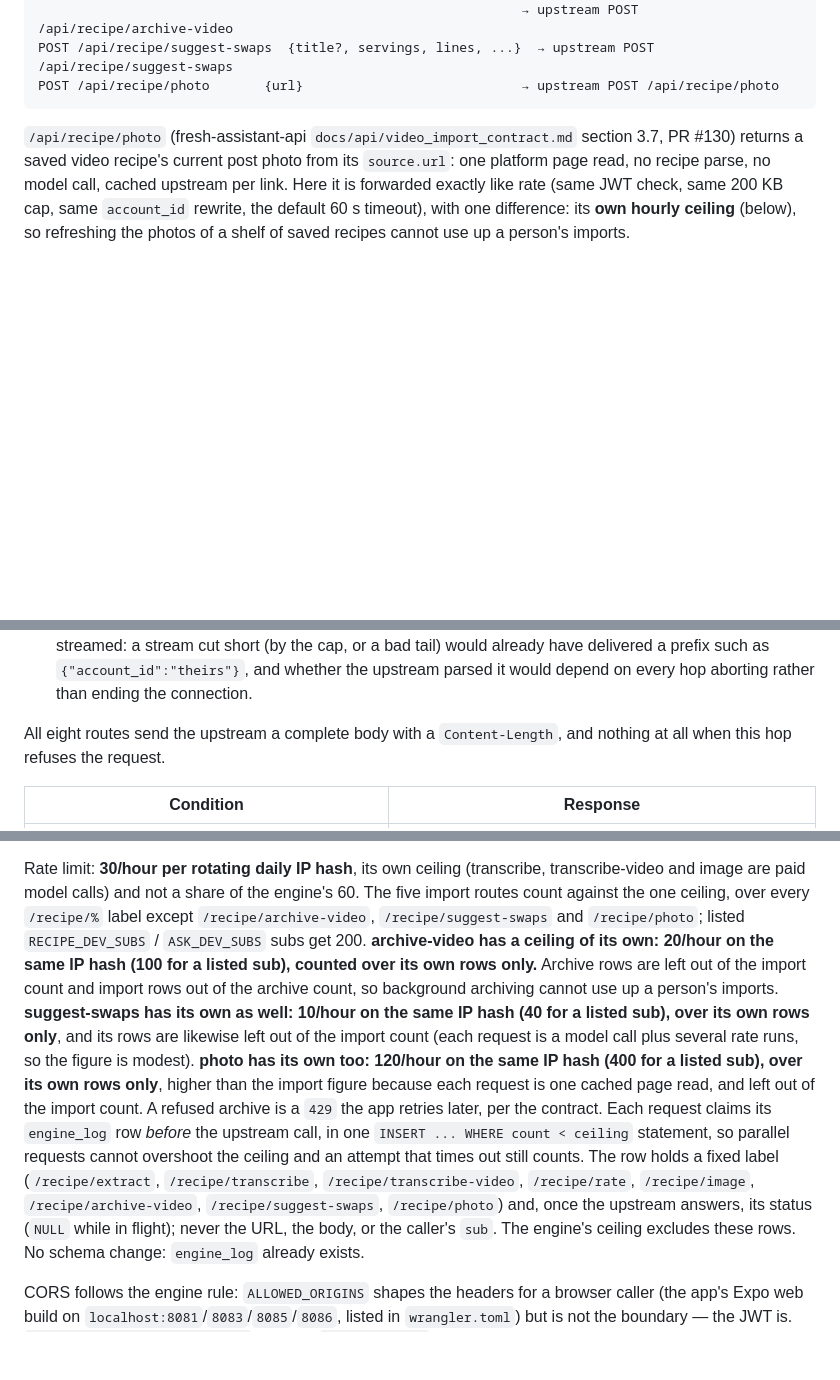
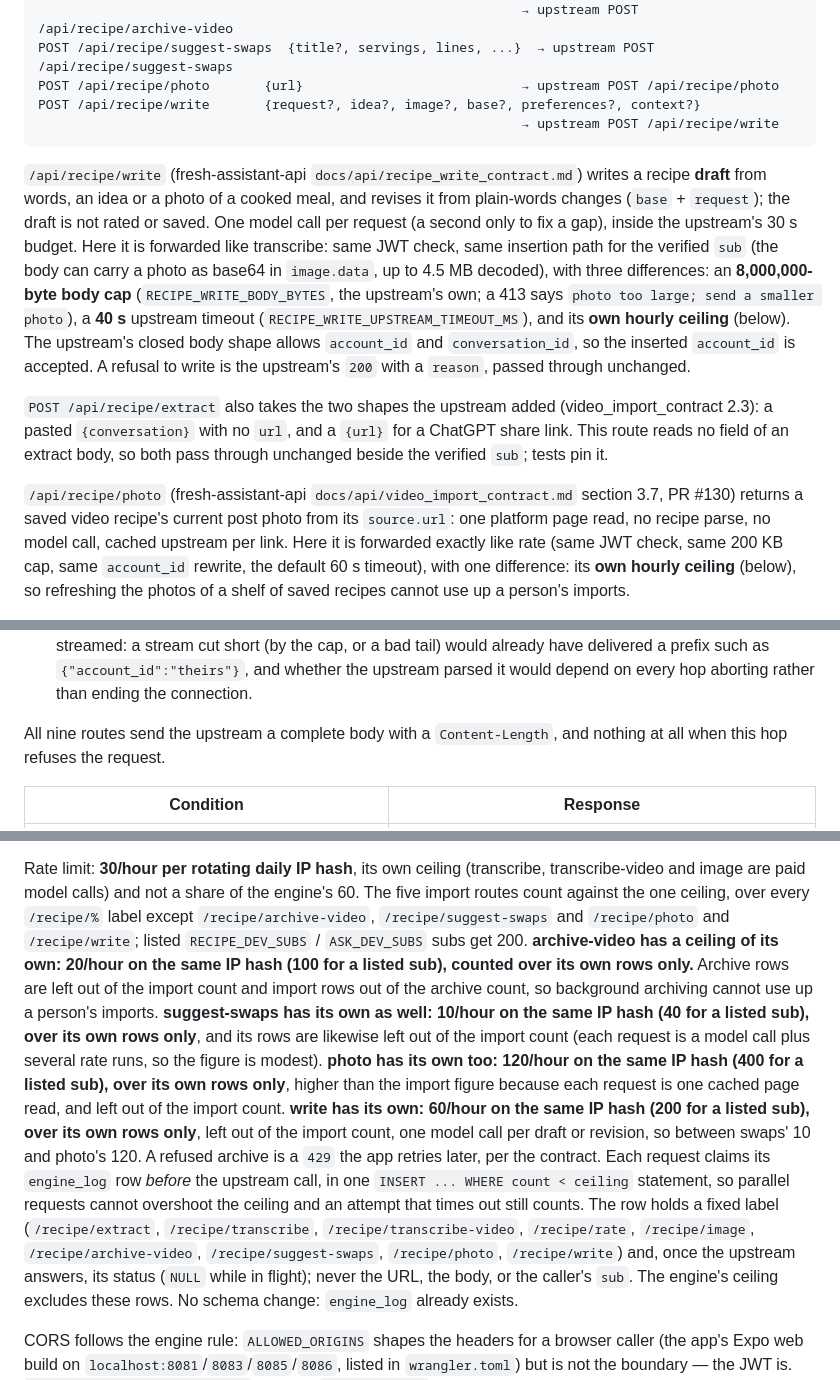
Before and after one commit to Bespoke-FRESH/fresh-insights, a Markdown page: worker/README.md, 3 parts joined by grey strips. GitHub-like rendering; blank space fills up the shorter version.

Commit message:
docs(worker): README for the recipe write route and the extract shapes
Co-Authored-By: Claude Sonnet 5.5 <noreply@anthropic.com>

````diff
--- a/worker/README.md
+++ b/worker/README.md
@@ -163,7 +163,24 @@ POST /api/recipe/archive-video  {url, media?, transcript?, post?, screenText?}
                                                               → upstream POST /api/recipe/archive-video
 POST /api/recipe/suggest-swaps  {title?, servings, lines, ...}  → upstream POST /api/recipe/suggest-swaps
 POST /api/recipe/photo       {url}                            → upstream POST /api/recipe/photo
+POST /api/recipe/write       {request?, idea?, image?, base?, preferences?, context?}
+                                                              → upstream POST /api/recipe/write
 ```
+
+`/api/recipe/write` (fresh-assistant-api `docs/api/recipe_write_contract.md`) writes a recipe **draft** from
+words, an idea or a photo of a cooked meal, and revises it from plain-words changes (`base` + `request`);
+the draft is not rated or saved. One model call per request (a second only to fix a gap), inside the
+upstream's 30 s budget. Here it is forwarded like transcribe: same JWT check, same insertion path for the
+verified `sub` (the body can carry a photo as base64 in `image.data`, up to 4.5 MB decoded), with three
+differences: an **8,000,000-byte body cap** (`RECIPE_WRITE_BODY_BYTES`, the upstream's own; a 413 says
+`photo too large; send a smaller photo`), a **40 s** upstream timeout (`RECIPE_WRITE_UPSTREAM_TIMEOUT_MS`),
+and its **own hourly ceiling** (below). The upstream's closed body shape allows `account_id` and
+`conversation_id`, so the inserted `account_id` is accepted. A refusal to write is the upstream's `200` with
+a `reason`, passed through unchanged.
+
+`POST /api/recipe/extract` also takes the two shapes the upstream added (video_import_contract 2.3): a pasted
+`{conversation}` with no `url`, and a `{url}` for a ChatGPT share link. This route reads no field of an extract
+body, so both pass through unchanged beside the verified `sub`; tests pin it.
 
 `/api/recipe/photo` (fresh-assistant-api `docs/api/video_import_contract.md` section 3.7, PR #130)
 returns a saved video recipe's current post photo from its `source.url`: one platform page read, no
@@ -241,7 +258,7 @@ are not supported for the Free plan"). The routes split on that budget:
   such as `{"account_id":"theirs"}`, and whether the upstream parsed it would
   depend on every hop aborting rather than ending the connection.
 
-All eight routes send the upstream a complete body with a `Content-Length`, and
+All nine routes send the upstream a complete body with a `Content-Length`, and
 nothing at all when this hop refuses the request.
 
 | Condition | Response |
@@ -329,7 +346,7 @@ repeat tap of the same recipe is answered from the store with no slot used.
 
 Rate limit: **30/hour per rotating daily IP hash**, its own ceiling (transcribe,
 transcribe-video and image are paid model calls) and not a share of the engine's 60. The five import
-routes count against the one ceiling, over every `/recipe/%` label except `/recipe/archive-video`, `/recipe/suggest-swaps` and `/recipe/photo`;
+routes count against the one ceiling, over every `/recipe/%` label except `/recipe/archive-video`, `/recipe/suggest-swaps` and `/recipe/photo` and `/recipe/write`;
 listed `RECIPE_DEV_SUBS` / `ASK_DEV_SUBS` subs get 200. **archive-video has a ceiling of its own:
 20/hour on the same IP hash (100 for a listed sub), counted over its own rows only.** Archive rows are
 left out of the import count and import rows out of the archive count, so background archiving
@@ -338,13 +355,15 @@ cannot use up a person's imports. **suggest-swaps has its own as well: 10/hour o
 count (each request is a model call plus several rate runs, so the figure is modest). **photo has
 its own too: 120/hour on the same IP hash (400 for a listed sub), over its own rows only**, higher
 than the import figure because each request is one cached page read, and left out of the import
-count. A refused
+count. **write has its
+own: 60/hour on the same IP hash (200 for a listed sub), over its own rows only**, left out of the import
+count, one model call per draft or revision, so between swaps' 10 and photo's 120. A refused
 archive is a `429` the app retries later, per the contract. Each request claims its
 `engine_log` row *before* the upstream call, in one `INSERT ... WHERE count < ceiling`
 statement, so parallel requests cannot overshoot the ceiling and an attempt that
 times out still counts. The row holds a fixed label (`/recipe/extract`,
 `/recipe/transcribe`, `/recipe/transcribe-video`, `/recipe/rate`, `/recipe/image`,
-`/recipe/archive-video`, `/recipe/suggest-swaps`, `/recipe/photo`) and, once the upstream answers, its status
+`/recipe/archive-video`, `/recipe/suggest-swaps`, `/recipe/photo`, `/recipe/write`) and, once the upstream answers, its status
 (`NULL` while in flight); never the URL, the body, or the caller's `sub`. The
 engine's ceiling excludes these rows. No schema change: `engine_log` already exists.
 
````
